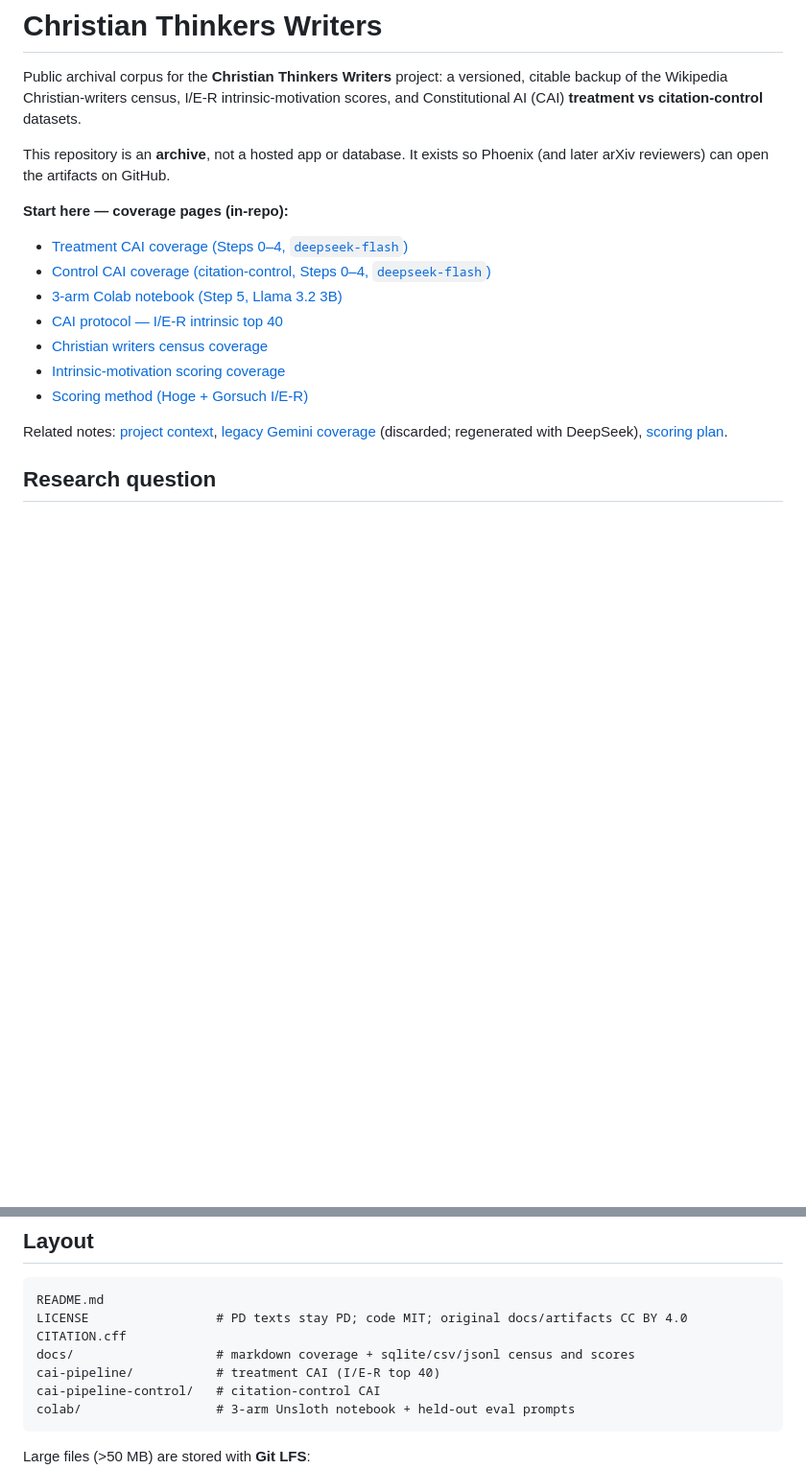
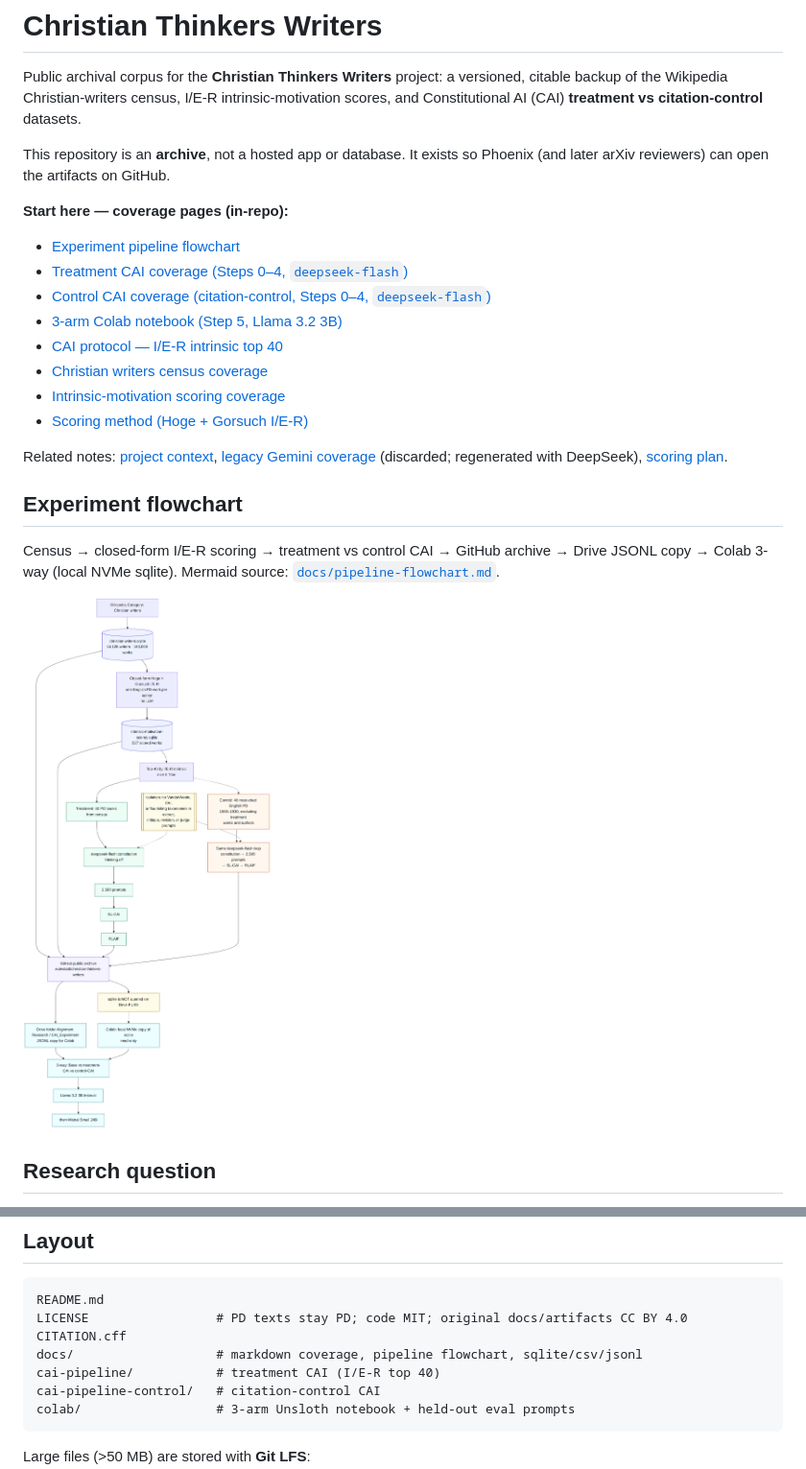
Before and after one commit to eulestadt/christian-thinkers-writers, a Markdown page: README.md, 2 parts joined by grey strips. Shown at 96% size. Rendered like a GitHub page; pictures changed too: docs/pipeline-flowchart.png (added); blank space fills up the shorter version.

```diff
--- a/README.md
+++ b/README.md
@@ -6,6 +6,7 @@ This repository is an **archive**, not a hosted app or database. It exists so Ph
 
 **Start here — coverage pages (in-repo):**
 
+- [Experiment pipeline flowchart](docs/pipeline-flowchart.md)
 - [Treatment CAI coverage (Steps 0–4, `deepseek-flash`)](docs/cai-deepseek-coverage.md)
 - [Control CAI coverage (citation-control, Steps 0–4, `deepseek-flash`)](docs/cai-control-coverage.md)
 - [3-arm Colab notebook (Step 5, Llama 3.2 3B)](docs/cai-3way-colab.md)
@@ -15,6 +16,12 @@ This repository is an **archive**, not a hosted app or database. It exists so Ph
 - [Scoring method (Hoge + Gorsuch I/E-R)](docs/intrinsic-motivation-scoring.md)
 
 Related notes: [project context](docs/project-context.md), [legacy Gemini coverage](docs/cai-gemini-coverage.md) (discarded; regenerated with DeepSeek), [scoring plan](docs/intrinsic-motivation-scoring-plan.md).
+
+## Experiment flowchart
+
+Census → closed-form I/E-R scoring → treatment vs control CAI → GitHub archive → Drive JSONL copy → Colab 3-way (local NVMe sqlite). Mermaid source: [`docs/pipeline-flowchart.md`](docs/pipeline-flowchart.md).
+
+![Experiment pipeline flowchart](docs/pipeline-flowchart.png)
 
 ## Research question
 
@@ -55,7 +62,7 @@ Step 5 notebook is in [`colab/cai_3way_experiment_and_eval.ipynb`](colab/cai_3wa
 README.md
 LICENSE                 # PD texts stay PD; code MIT; original docs/artifacts CC BY 4.0
 CITATION.cff
-docs/                   # markdown coverage + sqlite/csv/jsonl census and scores
+docs/                   # markdown coverage, pipeline flowchart, sqlite/csv/jsonl
 cai-pipeline/           # treatment CAI (I/E-R top 40)
 cai-pipeline-control/   # citation-control CAI
 colab/                  # 3-arm Unsloth notebook + held-out eval prompts
```
Also changed, not shown: docs/pipeline-flowchart.md (added, +78 -0 lines), 3 other files.
